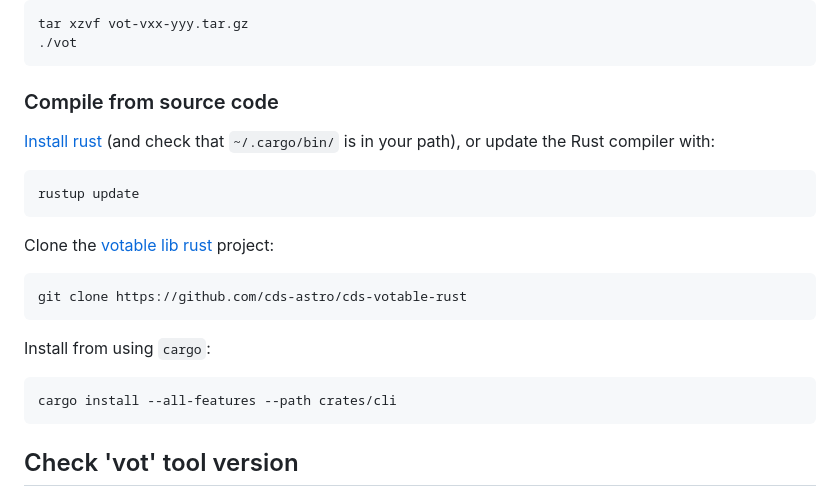
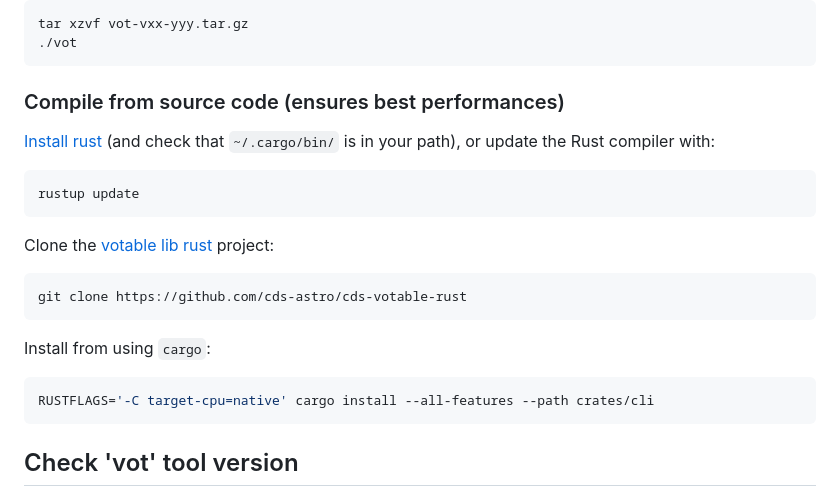
Before and after one commit to cds-astro/cds-votable-rust, a Markdown page: crates/cli/README.md, the part around the change. GitHub-like rendering.

Commit message:
Add note in vot-cli README to get best perfs

````diff
--- a/crates/cli/README.md
+++ b/crates/cli/README.md
@@ -65,7 +65,7 @@ tar xzvf vot-vxx-yyy.tar.gz
 ```
 
 
-### Compile from source code
+### Compile from source code (ensures best performances)
 
 [Install rust](https://www.rust-lang.org/tools/install)
 (and check that `~/.cargo/bin/` is in your path),
@@ -80,7 +80,7 @@ git clone https://github.com/cds-astro/cds-votable-rust
 ```
 Install from using `cargo`:
 ```bash
-cargo install --all-features --path crates/cli
+RUSTFLAGS='-C target-cpu=native' cargo install --all-features --path crates/cli
 ```
 
 
````
